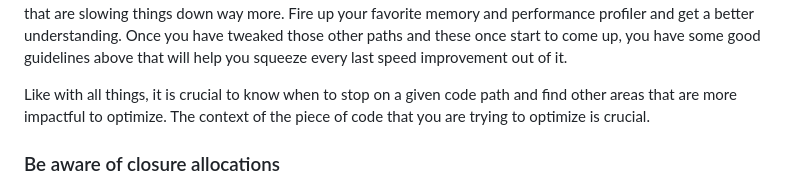
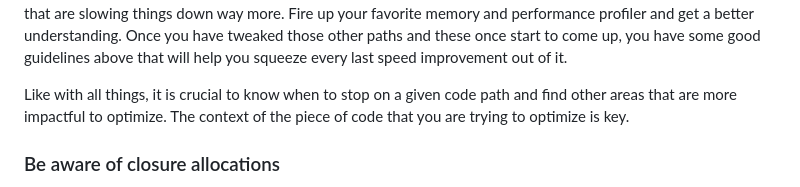
Before and after one commit to danielmarbach/PerformanceTricksAzureSDK, a Markdown page: README.md, the part around the change. Rendered like a GitHub page.

```diff
--- a/README.md
+++ b/README.md
@@ -208,7 +208,7 @@ let's see how this code behaves under various inputs passed as `IEnumerable<stri
 
 while we managed to get some additional savings in terms of allocations over some collection types, we can see actually passing an enumerable that gets lazy enumerated is behaving much worse than our first simple optimization. Is that an indication we shouldn't be doing such a refactoring? Well it depends. If the code path in question is executed under huge load and you have a good enough understanding of the types passed to the method, it might be worth doing the optimization. Otherwise, probably not, and readability should be the key driver instead of trying to gold plate every part of the code base. It is quite likely you have other areas in your code that are slowing things down way more. Fire up your favorite memory and performance profiler and get a better understanding. Once you have tweaked those other paths and these once start to come up, you have some good guidelines above that will help you squeeze every last speed improvement out of it.
 
-Like with all things, it is crucial to know when to stop on a given code path and find other areas that are more impactful to optimize. The context of the piece of code that you are trying to optimize is crucial.
+Like with all things, it is crucial to know when to stop on a given code path and find other areas that are more impactful to optimize. The context of the piece of code that you are trying to optimize is key.
 
 ### Be aware of closure allocations
 
```
Also changed, not shown: benchmarks/LinqAfterComparisonCropped.png (added), 1 other file.
